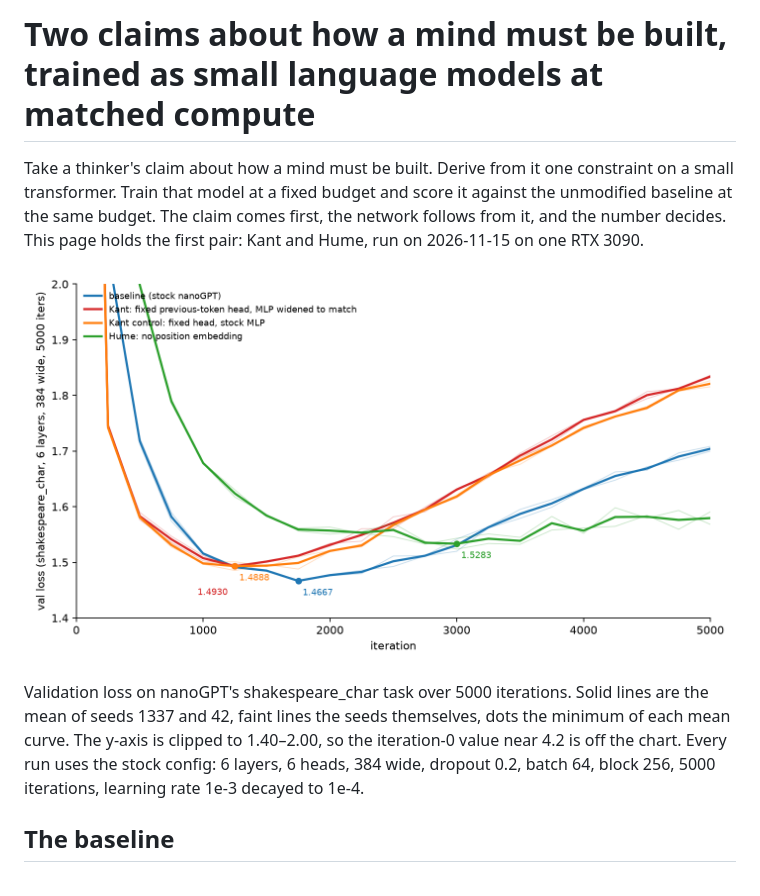
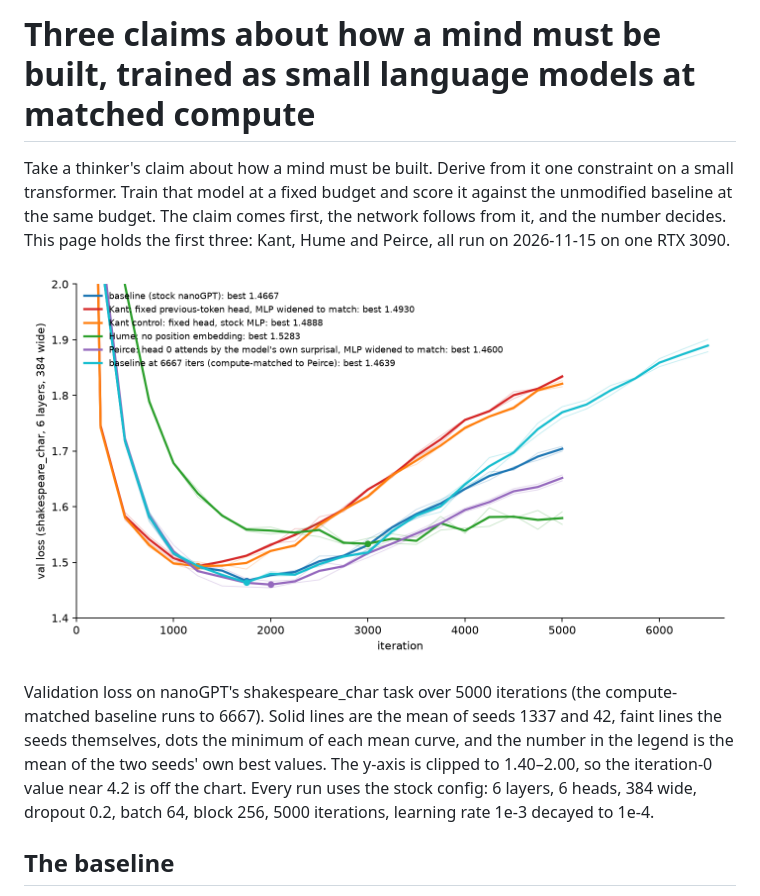
Before and after one commit to mycelium-being/bound-search-records, a Markdown page: viewpoint_to_architecture/README.md, the part around one of its changes. GitHub-like rendering; pictures changed too: viewpoint_to_architecture/val_loss.png.

Commit message:
viewpoint_to_architecture: Peirce, head 0 attends by the model's own surprisal; a tie at equal iterations and at equal compute

```diff
--- a/viewpoint_to_architecture/README.md
+++ b/viewpoint_to_architecture/README.md
@@ -1,4 +1,4 @@
-# Two claims about how a mind must be built, trained as small language models at matched compute
+# Three claims about how a mind must be built, trained as small language models at matched compute
 
-Take a thinker's claim about how a mind must be built. Derive from it one constraint on a small transformer. Train that model at a fixed budget and score it against the unmodified baseline at the same budget. The claim comes first, the network follows from it, and the number decides. This page holds the first pair: Kant and Hume, run on 2026-11-15 on one RTX 3090.
+Take a thinker's claim about how a mind must be built. Derive from it one constraint on a small transformer. Train that model at a fixed budget and score it against the unmodified baseline at the same budget. The claim comes first, the network follows from it, and the number decides. This page holds the first three: Kant, Hume and Peirce, all run on 2026-11-15 on one RTX 3090.
 
@@ -6,5 +6,5 @@ Take a thinker's claim about how a mind must be built. Derive from it one constr
 
-Validation loss on nanoGPT's shakespeare_char task over 5000 iterations. Solid lines are the mean of seeds 1337 and 42, faint lines the seeds themselves, dots the minimum of each mean curve. The y-axis is clipped to 1.40–2.00, so the iteration-0 value near 4.2 is off the chart. Every run uses the stock config: 6 layers, 6 heads, 384 wide, dropout 0.2, batch 64, block 256, 5000 iterations, learning rate 1e-3 decayed to 1e-4.
+Validation loss on nanoGPT's shakespeare_char task over 5000 iterations (the compute-matched baseline runs to 6667). Solid lines are the mean of seeds 1337 and 42, faint lines the seeds themselves, dots the minimum of each mean curve, and the number in the legend is the mean of the two seeds' own best values. The y-axis is clipped to 1.40–2.00, so the iteration-0 value near 4.2 is off the chart. Every run uses the stock config: 6 layers, 6 heads, 384 wide, dropout 0.2, batch 64, block 256, 5000 iterations, learning rate 1e-3 decayed to 1e-4.
 
 ## The baseline
 
```
Also changed, not shown: other parts of viewpoint_to_architecture/README.md (+25 -5 lines), README.md (+1 -1 lines), 6 other files.
